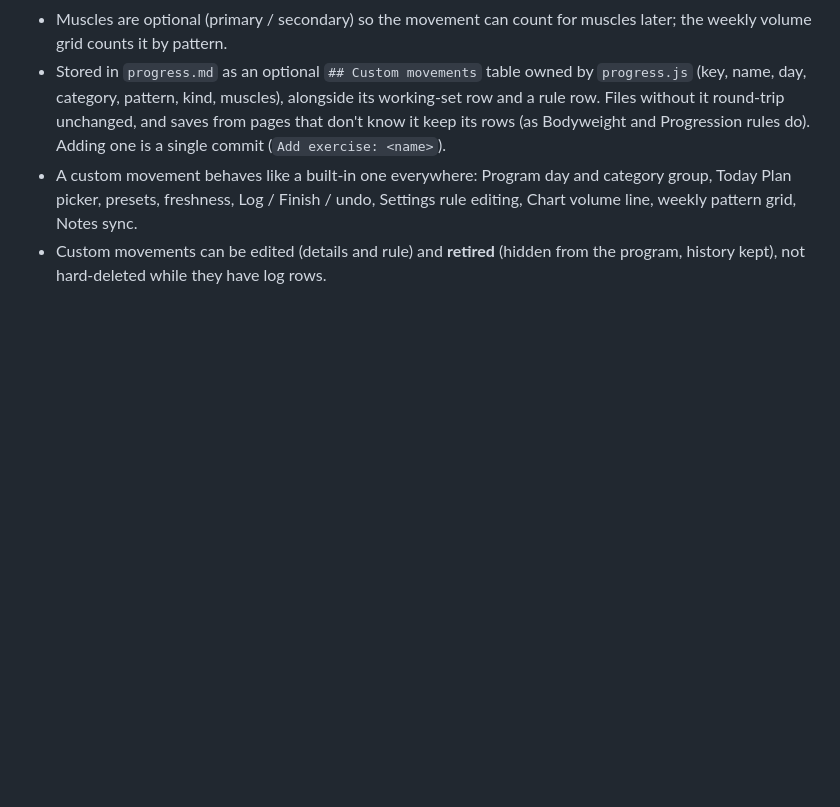
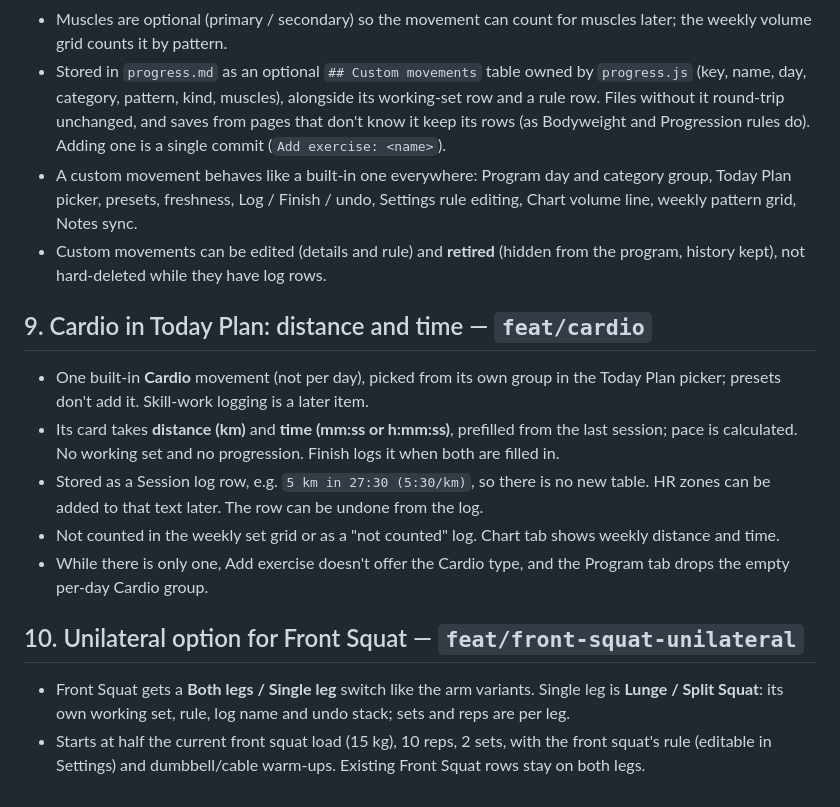
Before and after one commit to kabulDasa/training, a Markdown page: QUEUE.md, the part around the change. Rendered like a GitHub page; blank space fills up the shorter version.

Commit message:
Queue cardio in Today Plan and a unilateral front squat option (#19)
Co-authored-by: Kebi <kebi@Kebis-MacBook-Pro.local>
Co-authored-by: Claude Opus 5.5 <noreply@anthropic.com>

```diff
--- a/QUEUE.md
+++ b/QUEUE.md
@@ -129,3 +129,22 @@ MOVEMENTS = {
   weekly pattern grid, Notes sync.
 - Custom movements can be edited (details and rule) and **retired** (hidden from the program, history
   kept), not hard-deleted while they have log rows.
+
+## 9. Cardio in Today Plan: distance and time — `feat/cardio`
+
+- One built-in **Cardio** movement (not per day), picked from its own group in the Today Plan picker;
+  presets don't add it. Skill-work logging is a later item.
+- Its card takes **distance (km)** and **time (mm:ss or h:mm:ss)**, prefilled from the last session;
+  pace is calculated. No working set and no progression. Finish logs it when both are filled in.
+- Stored as a Session log row, e.g. `5 km in 27:30 (5:30/km)`, so there is no new table. HR zones can
+  be added to that text later. The row can be undone from the log.
+- Not counted in the weekly set grid or as a "not counted" log. Chart tab shows weekly distance and time.
+- While there is only one, Add exercise doesn't offer the Cardio type, and the Program tab drops the
+  empty per-day Cardio group.
+
+## 10. Unilateral option for Front Squat — `feat/front-squat-unilateral`
+
+- Front Squat gets a **Both legs / Single leg** switch like the arm variants. Single leg is **Lunge /
+  Split Squat**: its own working set, rule, log name and undo stack; sets and reps are per leg.
+- Starts at half the current front squat load (15 kg), 10 reps, 2 sets, with the front squat's rule
+  (editable in Settings) and dumbbell/cable warm-ups. Existing Front Squat rows stay on both legs.
```
